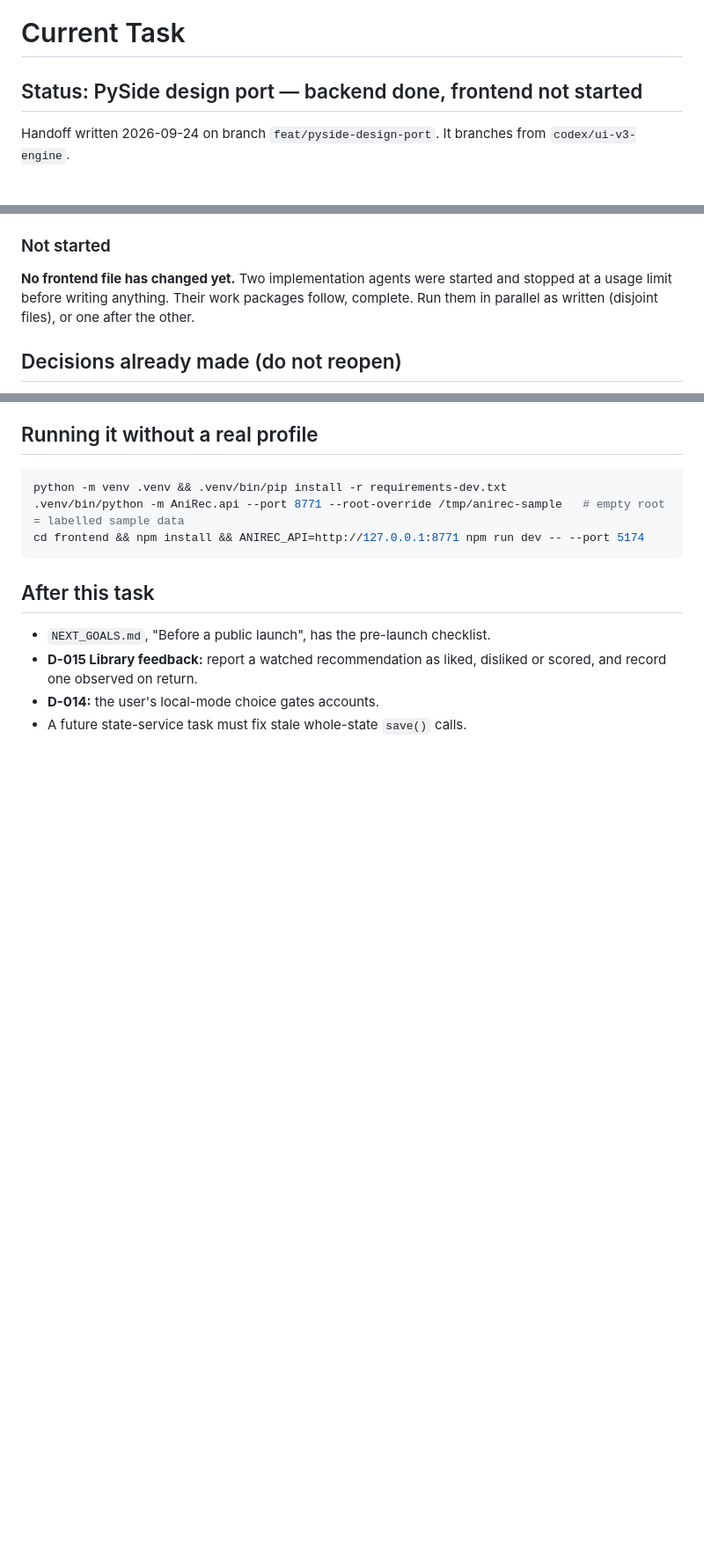
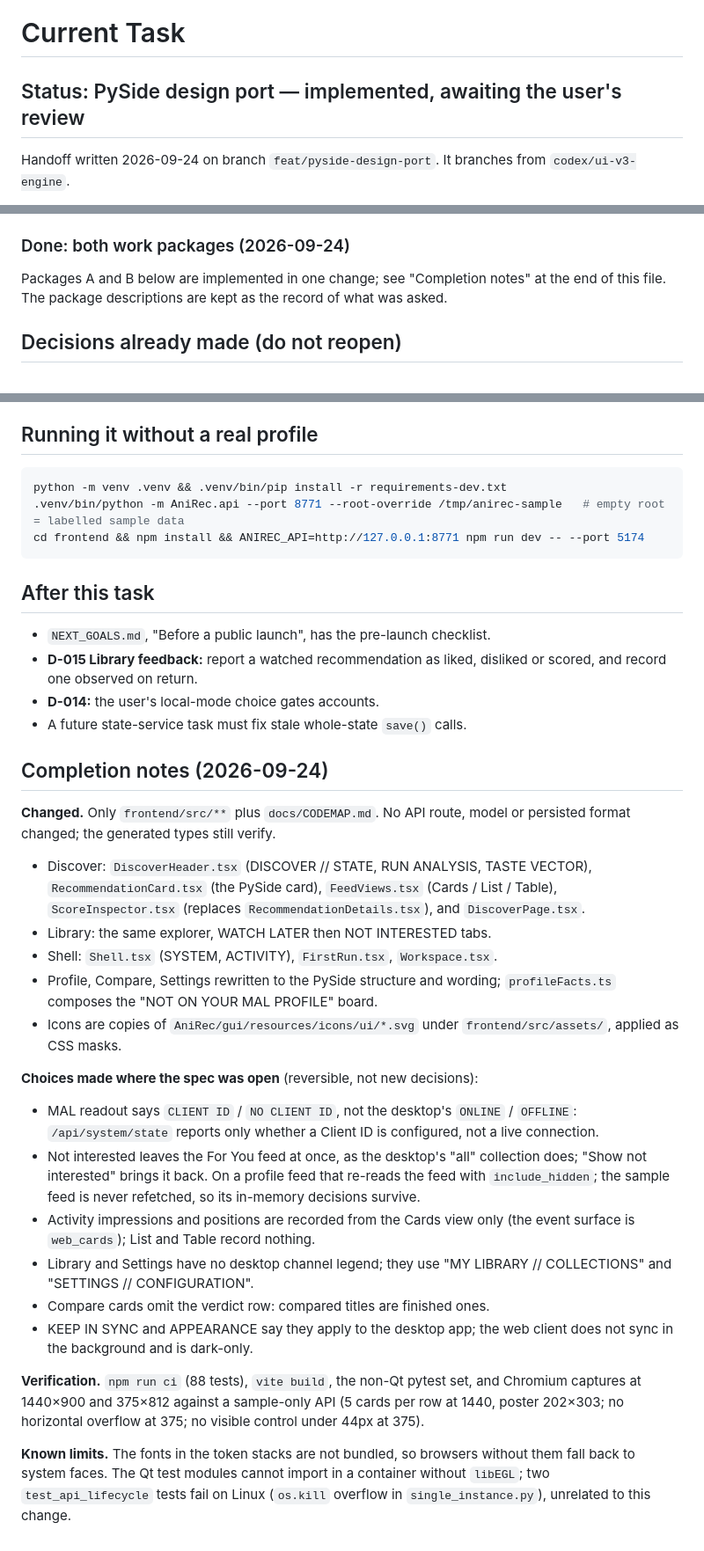
Before and after one commit to YusBera/AniRec, a Markdown page: docs/CURRENT_TASK.md, 3 parts joined by grey strips. Shown at 88% size. Drawn GitHub-style; blank space fills up the shorter version.

Commit message:
docs: record the PySide design port in CURRENT_TASK and TASK_HISTORY
Co-Authored-By: Claude Opus 5.5 <noreply@anthropic.com>
Claude-Session: https://claude.ai/code/session_01Nte4saVWeRLPvSMe4barde

```diff
--- a/docs/CURRENT_TASK.md
+++ b/docs/CURRENT_TASK.md
@@ -1,6 +1,6 @@
 # Current Task
 
-## Status: PySide design port — backend done, frontend not started
+## Status: PySide design port — implemented, awaiting the user's review
 
 Handoff written 2026-09-24 on branch `feat/pyside-design-port`. It branches
 from `codex/ui-v3-engine`.
@@ -29,12 +29,11 @@ Domain rules still outrank both clients.
 - **Reference captures.** 23 PySide states and the pre-port React states, each
   with structural notes, are in `docs/reference/` (read its README).
 
-### Not started
+### Done: both work packages (2026-09-24)
 
-**No frontend file has changed yet.** Two implementation agents were started
-and stopped at a usage limit before writing anything. Their work packages
-follow, complete. Run them in parallel as written (disjoint files), or one
-after the other.
+Packages A and B below are implemented in one change; see "Completion notes"
+at the end of this file. The package descriptions are kept as the record of
+what was asked.
 
 ## Decisions already made (do not reopen)
 
@@ -191,3 +190,44 @@ cd frontend && npm install && ANIREC_API=http://127.0.0.1:8771 npm run dev -- --
   disliked or scored, and record one observed on return.
 - **D-014:** the user's local-mode choice gates accounts.
 - A future state-service task must fix stale whole-state `save()` calls.
+
+## Completion notes (2026-09-24)
+
+**Changed.** Only `frontend/src/**` plus `docs/CODEMAP.md`. No API route,
+model or persisted format changed; the generated types still verify.
+- Discover: `DiscoverHeader.tsx` (DISCOVER // STATE, RUN ANALYSIS, TASTE
+  VECTOR), `RecommendationCard.tsx` (the PySide card), `FeedViews.tsx`
+  (Cards / List / Table), `ScoreInspector.tsx` (replaces
+  `RecommendationDetails.tsx`), and `DiscoverPage.tsx`.
+- Library: the same explorer, WATCH LATER then NOT INTERESTED tabs.
+- Shell: `Shell.tsx` (SYSTEM, ACTIVITY), `FirstRun.tsx`, `Workspace.tsx`.
+- Profile, Compare, Settings rewritten to the PySide structure and wording;
+  `profileFacts.ts` composes the "NOT ON YOUR MAL PROFILE" board.
+- Icons are copies of `AniRec/gui/resources/icons/ui/*.svg` under
+  `frontend/src/assets/`, applied as CSS masks.
+
+**Choices made where the spec was open** (reversible, not new decisions):
+- MAL readout says `CLIENT ID` / `NO CLIENT ID`, not the desktop's
+  `ONLINE` / `OFFLINE`: `/api/system/state` reports only whether a Client ID
+  is configured, not a live connection.
+- Not interested leaves the For You feed at once, as the desktop's "all"
+  collection does; "Show not interested" brings it back. On a profile feed
+  that re-reads the feed with `include_hidden`; the sample feed is never
+  refetched, so its in-memory decisions survive.
+- Activity impressions and positions are recorded from the Cards view only
+  (the event surface is `web_cards`); List and Table record nothing.
+- Library and Settings have no desktop channel legend; they use
+  "MY LIBRARY // COLLECTIONS" and "SETTINGS // CONFIGURATION".
+- Compare cards omit the verdict row: compared titles are finished ones.
+- KEEP IN SYNC and APPEARANCE say they apply to the desktop app; the web
+  client does not sync in the background and is dark-only.
+
+**Verification.** `npm run ci` (88 tests), `vite build`, the non-Qt pytest
+set, and Chromium captures at 1440×900 and 375×812 against a sample-only API
+(5 cards per row at 1440, poster 202×303; no horizontal overflow at 375; no
+visible control under 44px at 375).
+
+**Known limits.** The fonts in the token stacks are not bundled, so browsers
+without them fall back to system faces. The Qt test modules cannot import in
+a container without `libEGL`; two `test_api_lifecycle` tests fail on Linux
+(`os.kill` overflow in `single_instance.py`), unrelated to this change.
```
Also changed, not shown: docs/TASK_HISTORY.md (+18 -0 lines).
